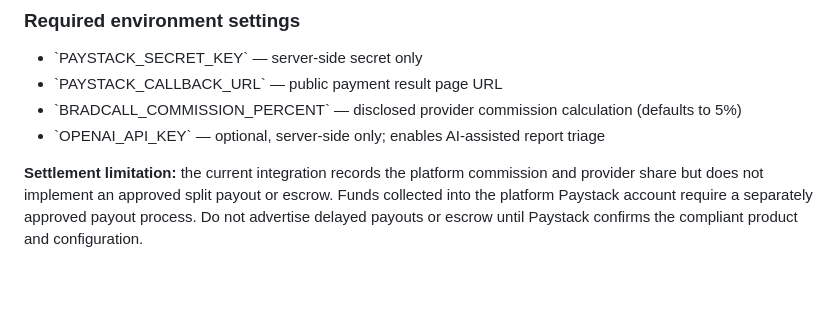
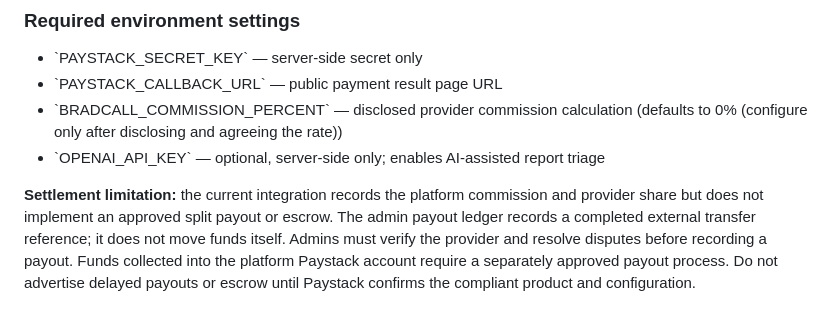
Before and after one commit to Michael-aal/bradcall, a Markdown page: README.md, the part around the change. GitHub-like rendering; blank space fills up the shorter version.

Commit message:
Document provider verification and manual payout ledger

```diff
--- a/README.md
+++ b/README.md
@@ -78,7 +78,7 @@ Do not run against an uninspected database or assume production is configured. B
 
 - \`PAYSTACK_SECRET_KEY\` — server-side secret only
 - \`PAYSTACK_CALLBACK_URL\` — public payment result page URL
-- \`BRADCALL_COMMISSION_PERCENT\` — disclosed provider commission calculation (defaults to 5%)
+- \`BRADCALL_COMMISSION_PERCENT\` — disclosed provider commission calculation (defaults to 0% (configure only after disclosing and agreeing the rate))
 - \`OPENAI_API_KEY\` — optional, server-side only; enables AI-assisted report triage
 
-**Settlement limitation:** the current integration records the platform commission and provider share but does not implement an approved split payout or escrow. Funds collected into the platform Paystack account require a separately approved payout process. Do not advertise delayed payouts or escrow until Paystack confirms the compliant product and configuration.
+**Settlement limitation:** the current integration records the platform commission and provider share but does not implement an approved split payout or escrow. The admin payout ledger records a completed external transfer reference; it does not move funds itself. Admins must verify the provider and resolve disputes before recording a payout. Funds collected into the platform Paystack account require a separately approved payout process. Do not advertise delayed payouts or escrow until Paystack confirms the compliant product and configuration.
```
